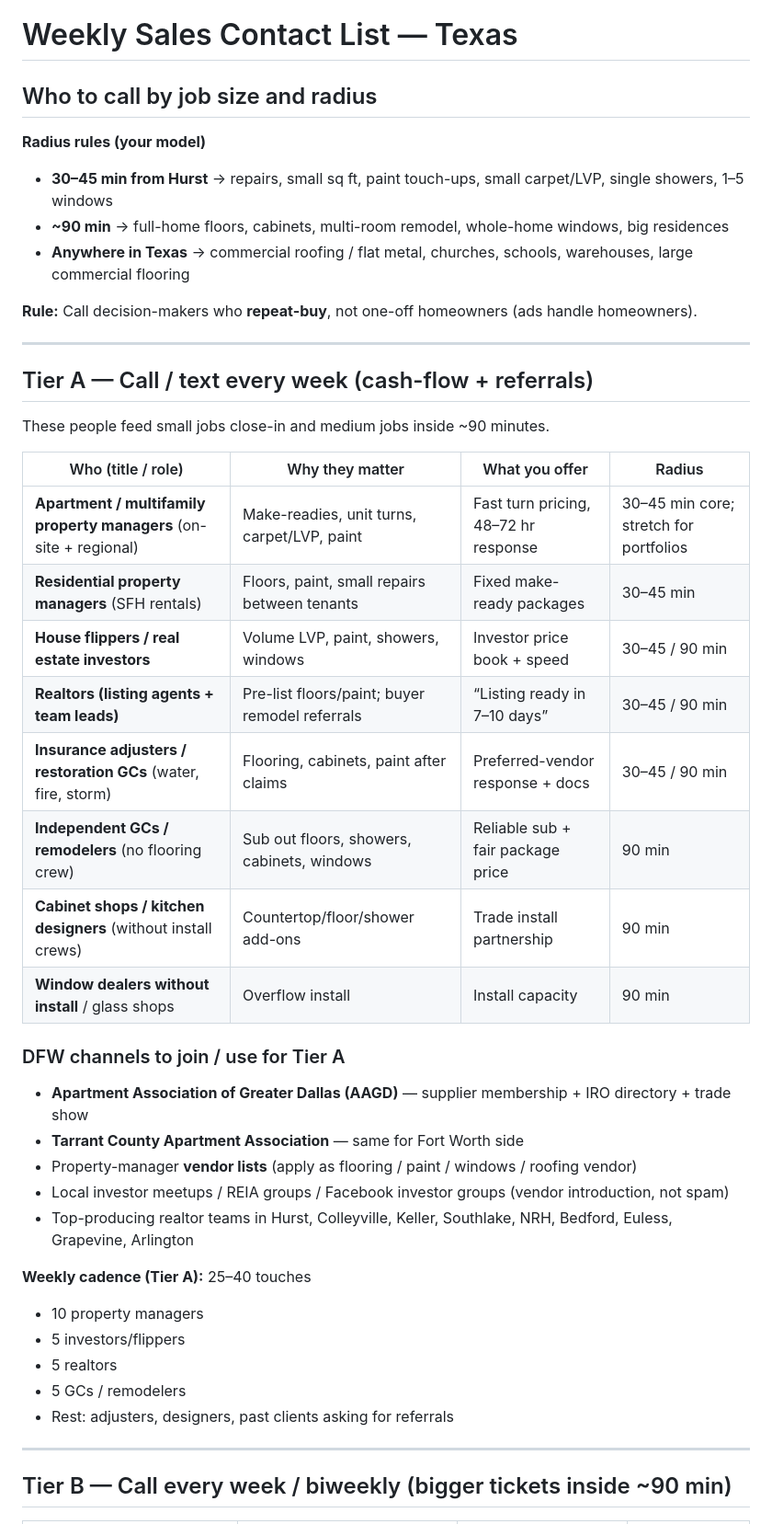
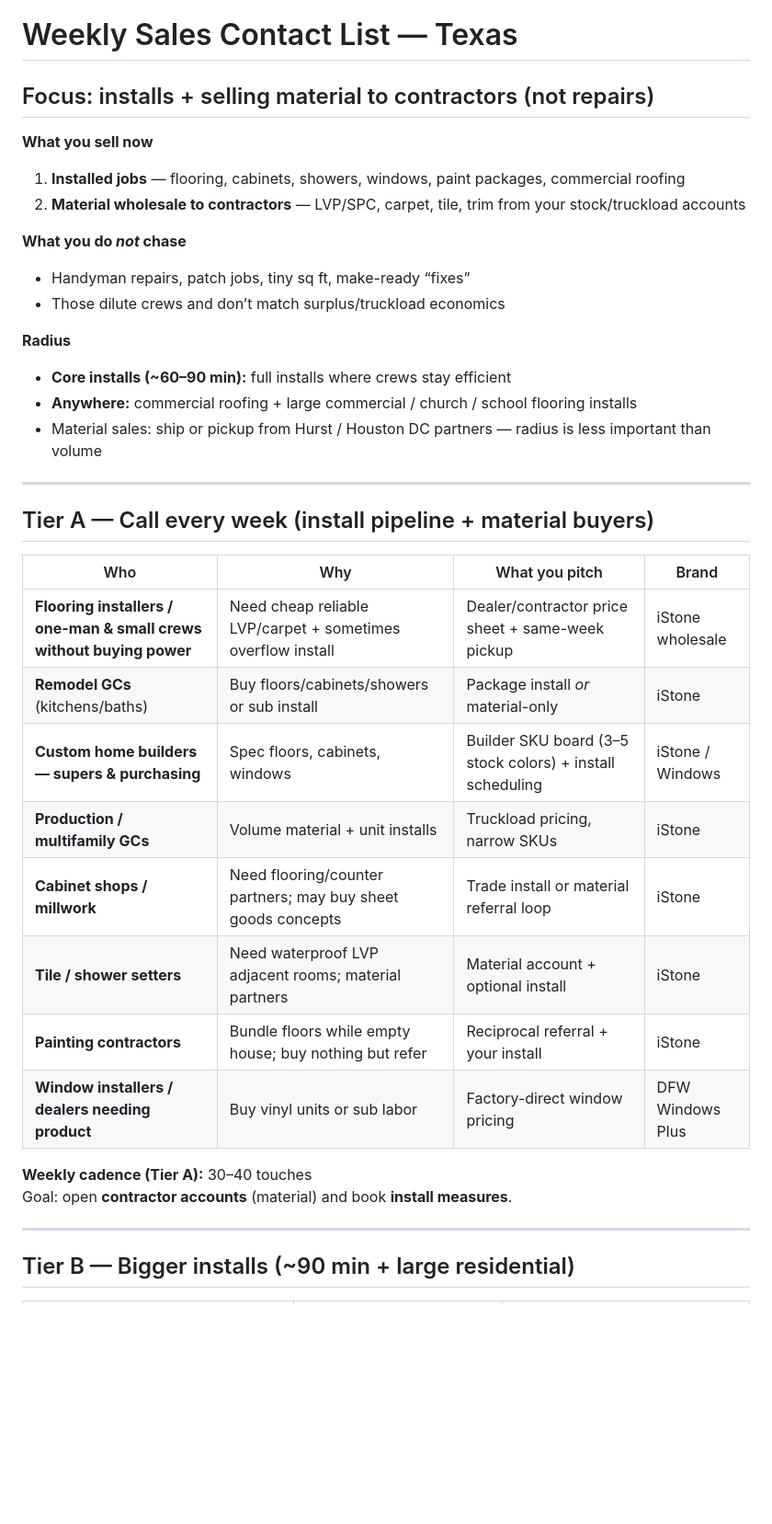
Before and after one commit to farahaj11-collab/Windows, a Markdown page: sourcing/04-weekly-sales-contacts.md, the part around one of its changes. Shown at 92% size. GitHub-like rendering; blank space fills up the shorter version.

```diff
--- a/sourcing/04-weekly-sales-contacts.md
+++ b/sourcing/04-weekly-sales-contacts.md
@@ -1,45 +1,38 @@
 # Weekly Sales Contact List — Texas
-## Who to call by job size and radius
+## Focus: installs + selling material to contractors (not repairs)
 
-**Radius rules (your model)**
-- **30–45 min from Hurst** → repairs, small sq ft, paint touch-ups, small carpet/LVP, single showers, 1–5 windows
-- **~90 min** → full-home floors, cabinets, multi-room remodel, whole-home windows, big residences
-- **Anywhere in Texas** → commercial roofing / flat metal, churches, schools, warehouses, large commercial flooring
+**What you sell now**
+1. **Installed jobs** — flooring, cabinets, showers, windows, paint packages, commercial roofing
+2. **Material wholesale to contractors** — LVP/SPC, carpet, tile, trim from your stock/truckload accounts
 
-**Rule:** Call decision-makers who **repeat-buy**, not one-off homeowners (ads handle homeowners).
+**What you do *not* chase**
+- Handyman repairs, patch jobs, tiny sq ft, make-ready “fixes”
+- Those dilute crews and don’t match surplus/truckload economics
+
+**Radius**
+- **Core installs (~60–90 min):** full installs where crews stay efficient
+- **Anywhere:** commercial roofing + large commercial / church / school flooring installs
+- Material sales: ship or pickup from Hurst / Houston DC partners — radius is less important than volume
 
 ---
 
-## Tier A — Call / text every week (cash-flow + referrals)
+## Tier A — Call every week (install pipeline + material buyers)
 
-These people feed small jobs close-in and medium jobs inside ~90 minutes.
+| Who | Why | What you pitch | Brand |
+|---|---|---|---|
+| **Flooring installers / one-man & small crews without buying power** | Need cheap reliable LVP/carpet + sometimes overflow install | Dealer/contractor price sheet + same-week pickup | iStone wholesale |
+| **Remodel GCs** (kitchens/baths) | Buy floors/cabinets/showers or sub install | Package install *or* material-only | iStone |
+| **Custom home builders — supers & purchasing** | Spec floors, cabinets, windows | Builder SKU board (3–5 stock colors) + install scheduling | iStone / Windows |
+| **Production / multifamily GCs** | Volume material + unit installs | Truckload pricing, narrow SKUs | iStone |
+| **Cabinet shops / millwork** | Need flooring/counter partners; may buy sheet goods concepts | Trade install or material referral loop | iStone |
+| **Tile / shower setters** | Need waterproof LVP adjacent rooms; material partners | Material account + optional install | iStone |
+| **Painting contractors** | Bundle floors while empty house; buy nothing but refer | Reciprocal referral + your install | iStone |
+| **Window installers / dealers needing product** | Buy vinyl units or sub labor | Factory-direct window pricing | DFW Windows Plus |
 
-| Who (title / role) | Why they matter | What you offer | Radius |
-|---|---|---|---|
-| **Apartment / multifamily property managers** (on-site + regional) | Make-readies, unit turns, carpet/LVP, paint | Fast turn pricing, 48–72 hr response | 30–45 min core; stretch for portfolios |
-| **Residential property managers** (SFH rentals) | Floors, paint, small repairs between tenants | Fixed make-ready packages | 30–45 min |
-| **House flippers / real estate investors** | Volume LVP, paint, showers, windows | Investor price book + speed | 30–45 / 90 min |
-| **Realtors (listing agents + team leads)** | Pre-list floors/paint; buyer remodel referrals | “Listing ready in 7–10 days” | 30–45 / 90 min |
-| **Insurance adjusters / restoration GCs** (water, fire, storm) | Flooring, cabinets, paint after claims | Preferred-vendor response + docs | 30–45 / 90 min |
-| **Independent GCs / remodelers** (no flooring crew) | Sub out floors, showers, cabinets, windows | Reliable sub + fair package price | 90 min |
-| **Cabinet shops / kitchen designers** (without install crews) | Countertop/floor/shower add-ons | Trade install partnership | 90 min |
-| **Window dealers without install** / glass shops | Overflow install | Install capacity | 90 min |
-
-### DFW channels to join / use for Tier A
-- **Apartment Association of Greater Dallas (AAGD)** — supplier membership + IRO directory + trade show
-- **Tarrant County Apartment Association** — same for Fort Worth side
-- Property-manager **vendor lists** (apply as flooring / paint / windows / roofing vendor)
-- Local investor meetups / REIA groups / Facebook investor groups (vendor introduction, not spam)
-- Top-producing realtor teams in Hurst, Colleyville, Keller, Southlake, NRH, Bedford, Euless, Grapevine, Arlington
-
-**Weekly cadence (Tier A):** 25–40 touches
-- 10 property managers
-- 5 investors/flippers
-- 5 realtors
-- 5 GCs / remodelers
-- Rest: adjusters, designers, past clients asking for referrals
+**Weekly cadence (Tier A):** 30–40 touches
+Goal: open **contractor accounts** (material) and book **install measures**.
 
 ---
 
-## Tier B — Call every week / biweekly (bigger tickets inside ~90 min)
+## Tier B — Bigger installs (~90 min + large residential)
 
```
Also changed, not shown: other parts of sourcing/04-weekly-sales-contacts.md (+73 -87 lines).
